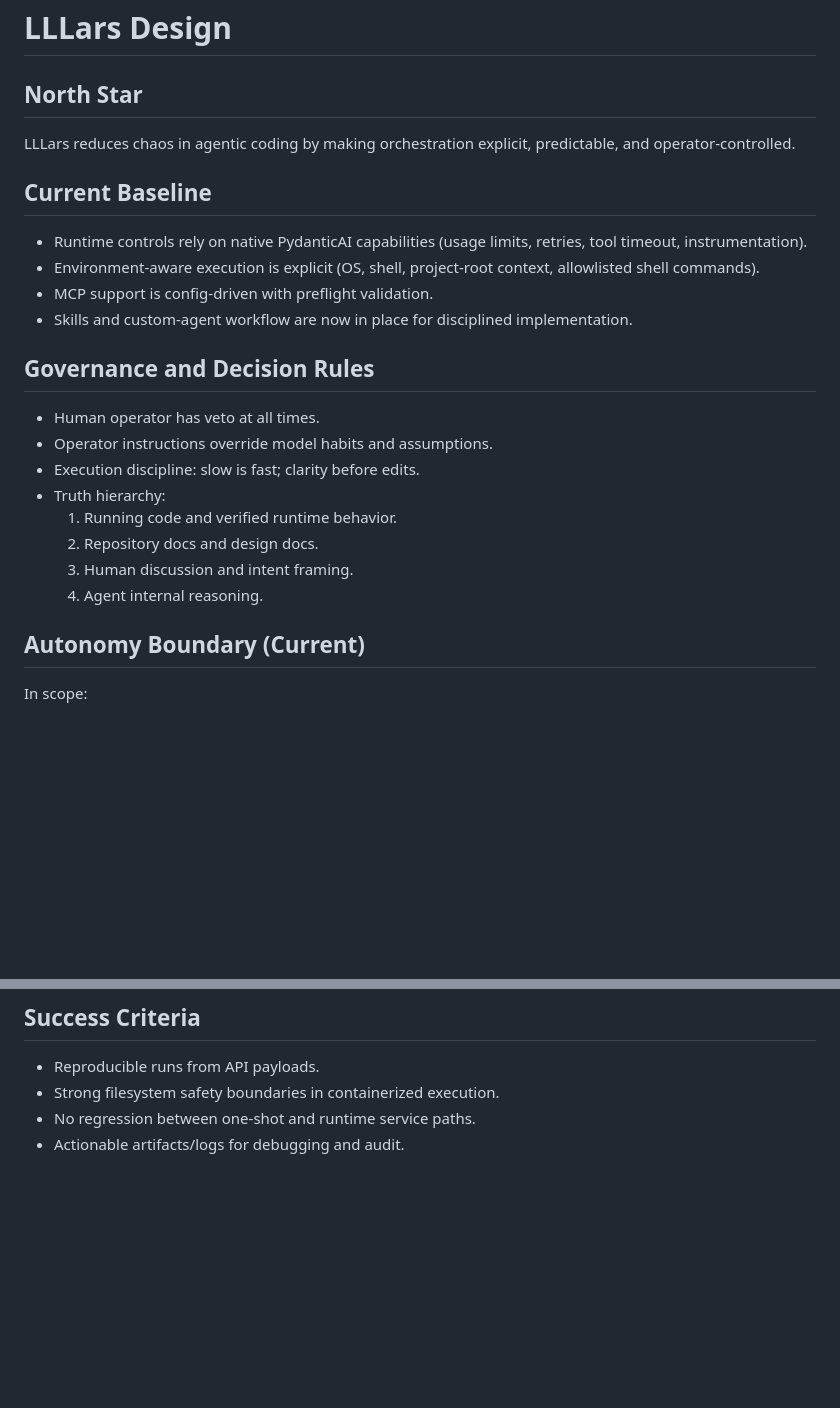
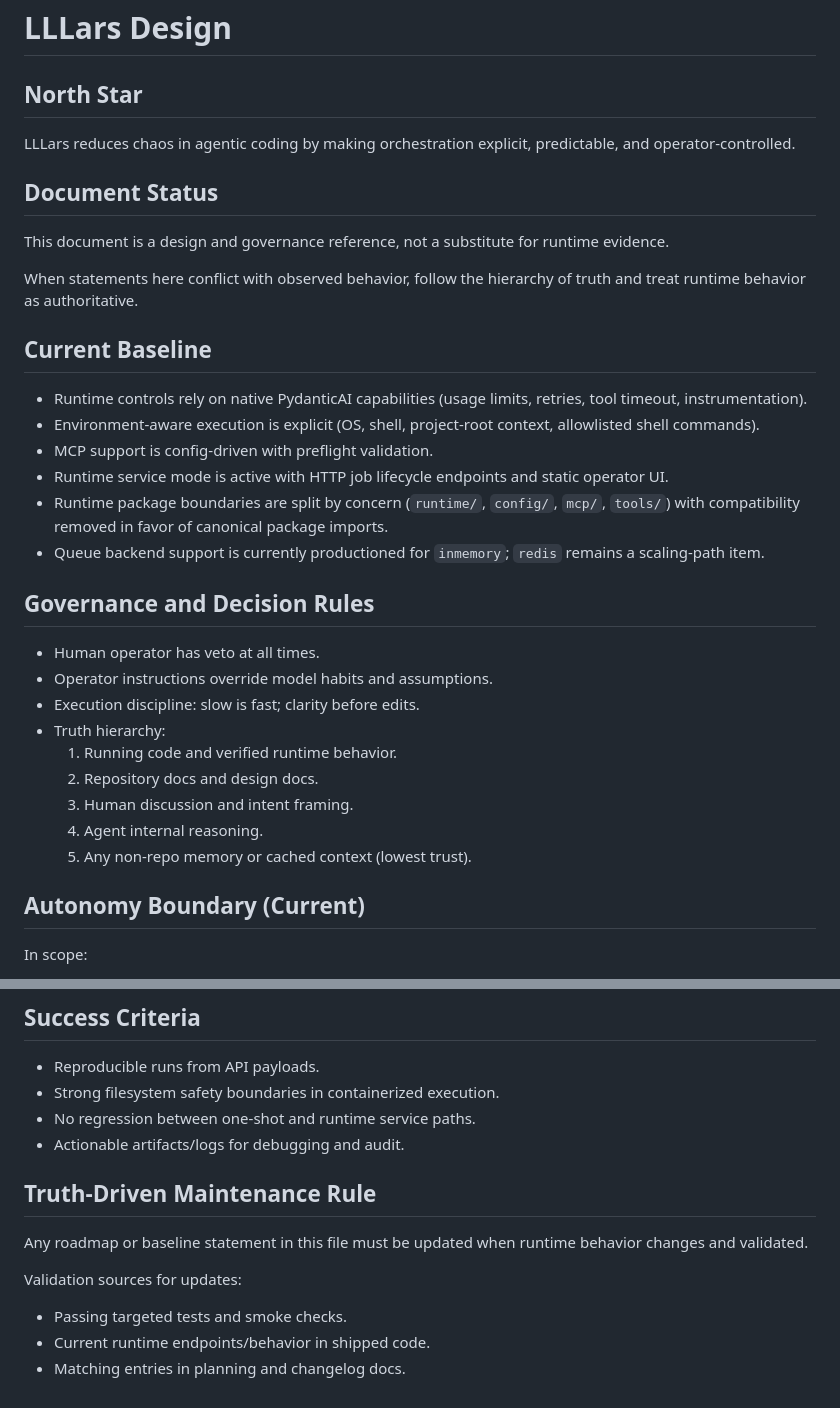
Before and after one commit to gandie/LLLars, a Markdown page: docs/DESIGN.md, 2 parts joined by grey strips. Rendered like a GitHub page; blank space fills up the shorter version.

Commit message:
deisgn docs maintenance

```diff
--- a/docs/DESIGN.md
+++ b/docs/DESIGN.md
@@ -3,11 +3,18 @@
 ## North Star
 LLLars reduces chaos in agentic coding by making orchestration explicit, predictable, and operator-controlled.
 
+## Document Status
+This document is a design and governance reference, not a substitute for runtime evidence.
+
+When statements here conflict with observed behavior, follow the hierarchy of truth and treat runtime behavior as authoritative.
+
 ## Current Baseline
 - Runtime controls rely on native PydanticAI capabilities (usage limits, retries, tool timeout, instrumentation).
 - Environment-aware execution is explicit (OS, shell, project-root context, allowlisted shell commands).
 - MCP support is config-driven with preflight validation.
-- Skills and custom-agent workflow are now in place for disciplined implementation.
+- Runtime service mode is active with HTTP job lifecycle endpoints and static operator UI.
+- Runtime package boundaries are split by concern (`runtime/`, `config/`, `mcp/`, `tools/`) with compatibility removed in favor of canonical package imports.
+- Queue backend support is currently productioned for `inmemory`; `redis` remains a scaling-path item.
 
 ## Governance and Decision Rules
 - Human operator has veto at all times.
@@ -18,6 +25,7 @@ LLLars reduces chaos in agentic coding by making orchestration explicit, predict
   2. Repository docs and design docs.
   3. Human discussion and intent framing.
   4. Agent internal reasoning.
+  5. Any non-repo memory or cached context (lowest trust).
 
 ## Autonomy Boundary (Current)
 In scope:
@@ -106,3 +121,11 @@ flowchart LR
 - Strong filesystem safety boundaries in containerized execution.
 - No regression between one-shot and runtime service paths.
 - Actionable artifacts/logs for debugging and audit.
+
+## Truth-Driven Maintenance Rule
+Any roadmap or baseline statement in this file must be updated when runtime behavior changes and validated.
+
+Validation sources for updates:
+- Passing targeted tests and smoke checks.
+- Current runtime endpoints/behavior in shipped code.
+- Matching entries in planning and changelog docs.
```
Also changed, not shown: other parts of docs/DESIGN.md (+9 -2 lines), docs/IMPLEMENTATION_CHANGELOG.md (+4 -0 lines).
